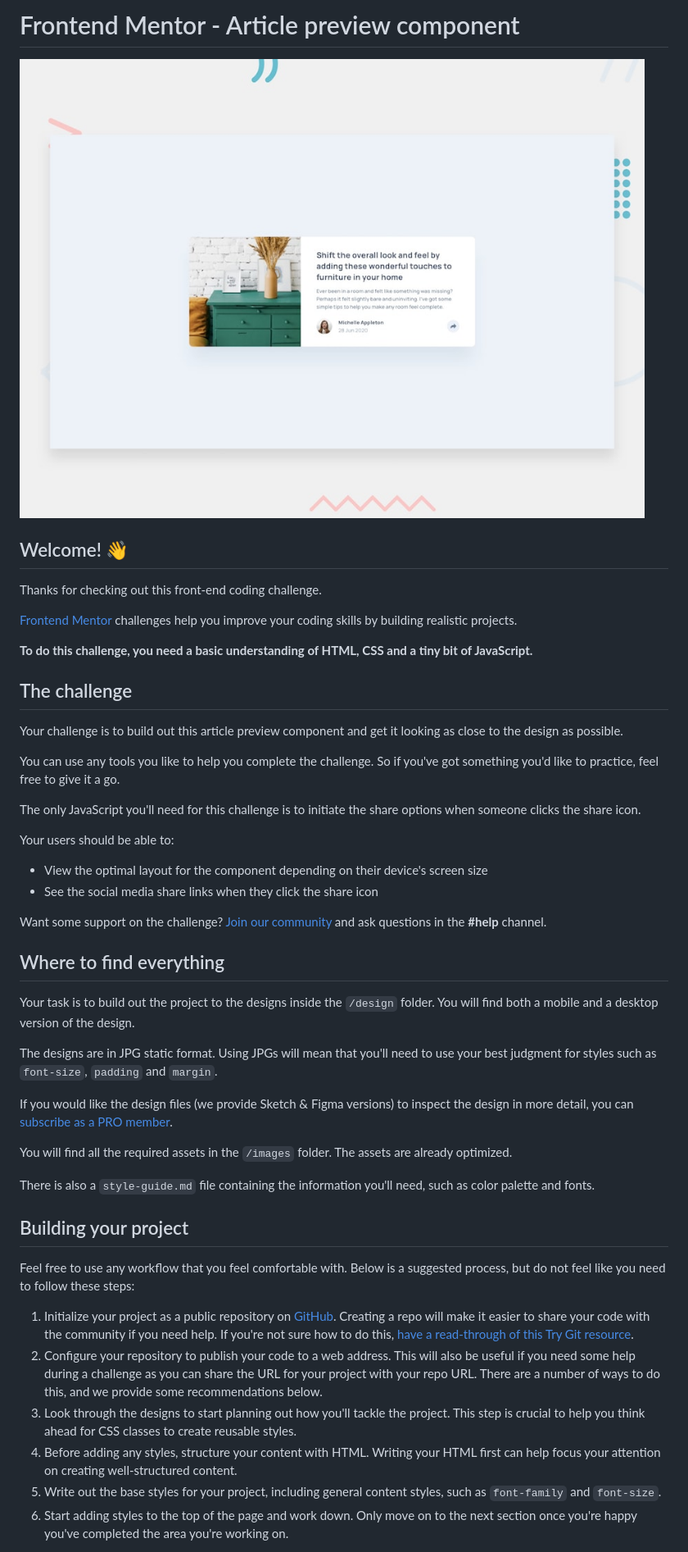
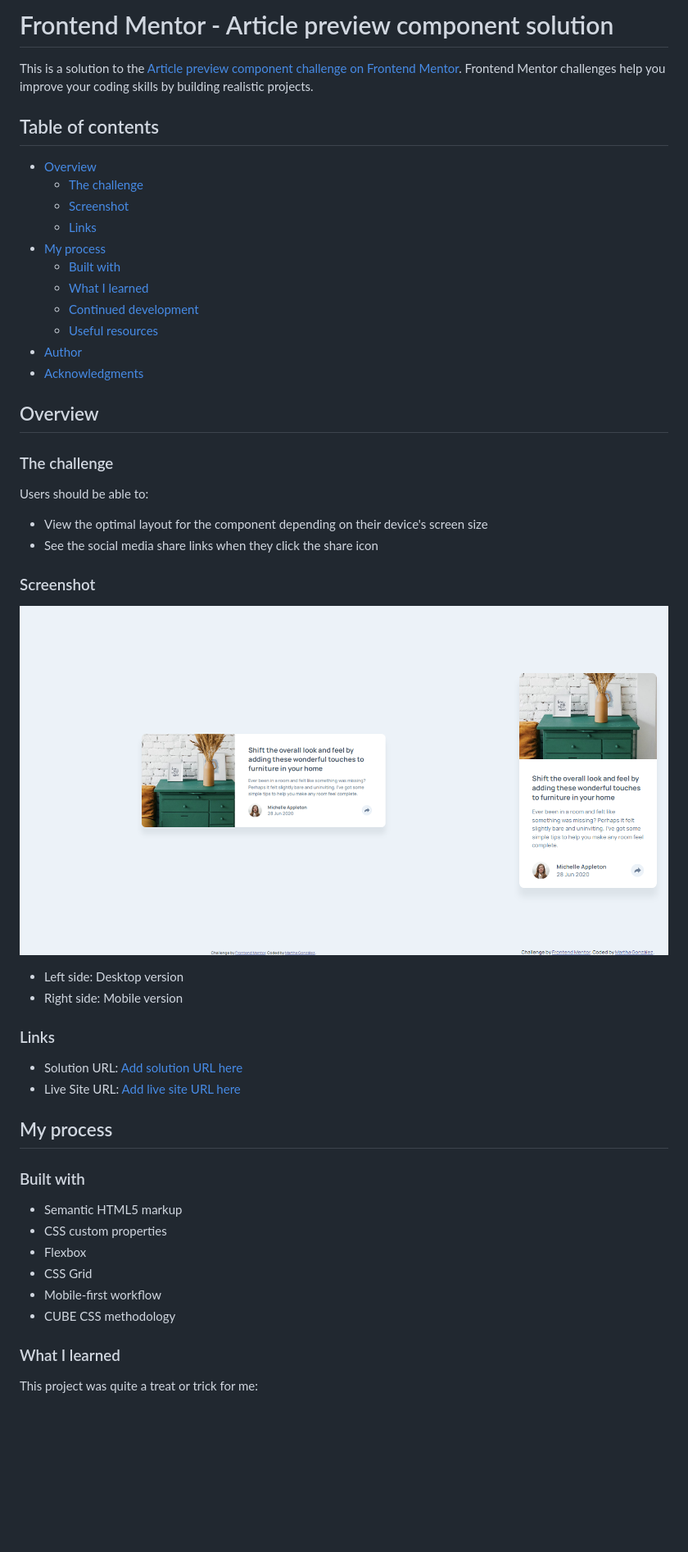
Before and after one commit to margga88/article-preview-component, a Markdown page: README.md, the part around the change printed below. Shown: that part at 82% size. GitHub-like rendering; pictures changed too: screenshot.png (added); blank space fills up the shorter version.

Commit message:
Files updated. Screenshot added.

```diff
--- a/README.md
+++ b/README.md
@@ -1,50 +1,55 @@
-# Frontend Mentor - Article preview component
+# Frontend Mentor - Article preview component solution
 
-![Design preview for the Article preview component coding challenge](./design/desktop-preview.jpg)
+This is a solution to the [Article preview component challenge on Frontend Mentor](https://www.frontendmentor.io/challenges/article-preview-component-dYBN_pYFT). Frontend Mentor challenges help you improve your coding skills by building realistic projects.
 
-## Welcome! 👋
+## Table of contents
 
-Thanks for checking out this front-end coding challenge.
+- [Overview](#overview)
+  - [The challenge](#the-challenge)
+  - [Screenshot](#screenshot)
+  - [Links](#links)
+- [My process](#my-process)
+  - [Built with](#built-with)
+  - [What I learned](#what-i-learned)
+  - [Continued development](#continued-development)
+  - [Useful resources](#useful-resources)
+- [Author](#author)
+- [Acknowledgments](#acknowledgments)
 
-[Frontend Mentor](https://www.frontendmentor.io) challenges help you improve your coding skills by building realistic projects.
 
-**To do this challenge, you need a basic understanding of HTML, CSS and a tiny bit of JavaScript.**
+## Overview
 
-## The challenge
+### The challenge
 
-Your challenge is to build out this article preview component and get it looking as close to the design as possible.
-
-You can use any tools you like to help you complete the challenge. So if you've got something you'd like to practice, feel free to give it a go.
-
-The only JavaScript you'll need for this challenge is to initiate the share options when someone clicks the share icon.
-
-Your users should be able to:
+Users should be able to:
 
 - View the optimal layout for the component depending on their device's screen size
 - See the social media share links when they click the share icon
 
-Want some support on the challenge? [Join our community](https://www.frontendmentor.io/community) and ask questions in the **#help** channel.
+### Screenshot
 
-## Where to find everything
+![](./screenshot.png)
 
-Your task is to build out the project to the designs inside the `/design` folder. You will find both a mobile and a desktop version of the design.
+- Left side: Desktop version
+- Right side: Mobile version
 
-The designs are in JPG static format. Using JPGs will mean that you'll need to use your best judgment for styles such as `font-size`, `padding` and `margin`.
+### Links
 
-If you would like the design files (we provide Sketch & Figma versions) to inspect the design in more detail, you can [subscribe as a PRO member](https://www.frontendmentor.io/pro).
+- Solution URL: [Add solution URL here](https://your-solution-url.com)
+- Live Site URL: [Add live site URL here](https://your-live-site-url.com)
 
-You will find all the required assets in the `/images` folder. The assets are already optimized.
+## My process
 
-There is also a `style-guide.md` file containing the information you'll need, such as color palette and fonts.
+### Built with
 
-## Building your project
+- Semantic HTML5 markup
+- CSS custom properties
+- Flexbox
+- CSS Grid
+- Mobile-first workflow
+- CUBE CSS methodology
 
-Feel free to use any workflow that you feel comfortable with. Below is a suggested process, but do not feel like you need to follow these steps:
+### What I learned
 
-1. Initialize your project as a public repository on [GitHub](https://github.com/). Creating a repo will make it easier to share your code with the community if you need help. If you're not sure how to do this, [have a read-through of this Try Git resource](https://try.github.io/).
-2. Configure your repository to publish your code to a web address. This will also be useful if you need some help during a challenge as you can share the URL for your project with your repo URL. There are a number of ways to do this, and we provide some recommendations below.
-3. Look through the designs to start planning out how you'll tackle the project. This step is crucial to help you think ahead for CSS classes to create reusable styles.
-4. Before adding any styles, structure your content with HTML. Writing your HTML first can help focus your attention on creating well-structured content.
-5. Write out the base styles for your project, including general content styles, such as `font-family` and `font-size`.
-6. Start adding styles to the top of the page and work down. Only move on to the next section once you're happy you've completed the area you're working on.
+This project was quite a treat or trick for me:
 
```
Also changed, not shown: other parts of README.md (+16 -32 lines), 2 other files.
